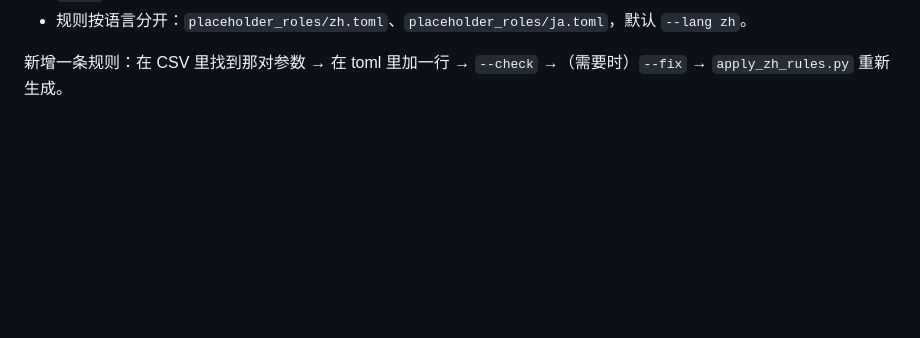
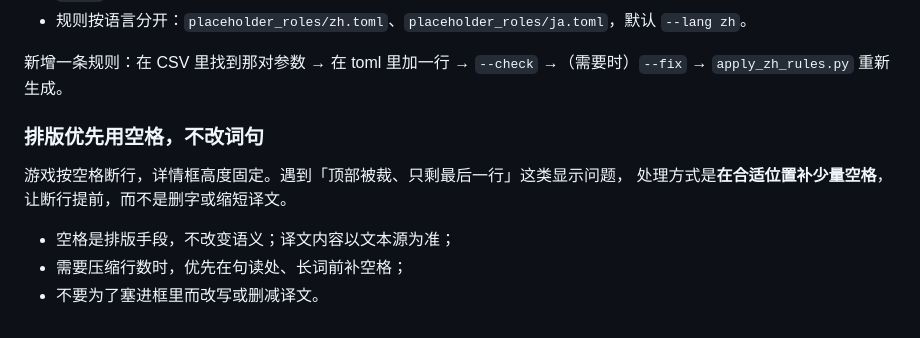
Before and after one commit to mrchenguozheng/Port-Royale-2-Localization, a Markdown page: docs/译文与语言包.md, the part around the change. Rendered like a GitHub page; blank space fills up the shorter version.

Commit message:
文档：排版问题优先补空格，不删改译文

```diff
--- a/docs/译文与语言包.md
+++ b/docs/译文与语言包.md
@@ -456,3 +456,12 @@ rules = [
 
 新增一条规则：在 CSV 里找到那对参数 → 在 toml 里加一行 → `--check` →（需要时）`--fix`
 → `apply_zh_rules.py` 重新生成。
+
+### 排版优先用空格，不改词句
+
+游戏按空格断行，详情框高度固定。遇到「顶部被裁、只剩最后一行」这类显示问题，
+处理方式是**在合适位置补少量空格**，让断行提前，而不是删字或缩短译文。
+
+- 空格是排版手段，不改变语义；译文内容以文本源为准；
+- 需要压缩行数时，优先在句读处、长词前补空格；
+- 不要为了塞进框里而改写或删减译文。
```
